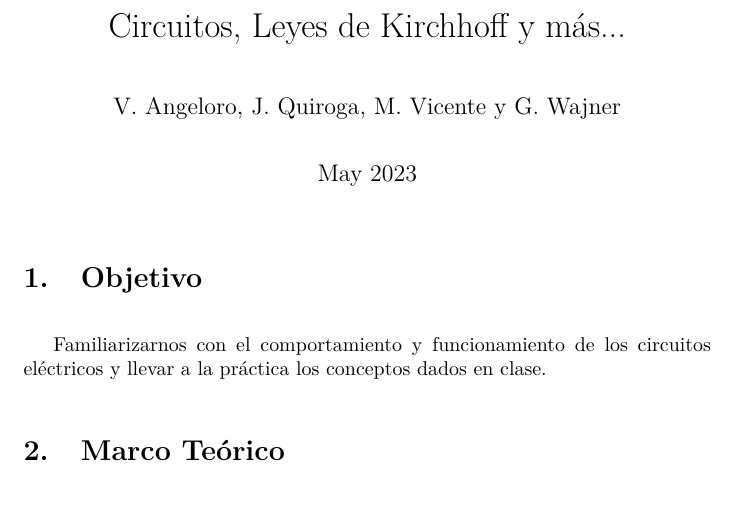
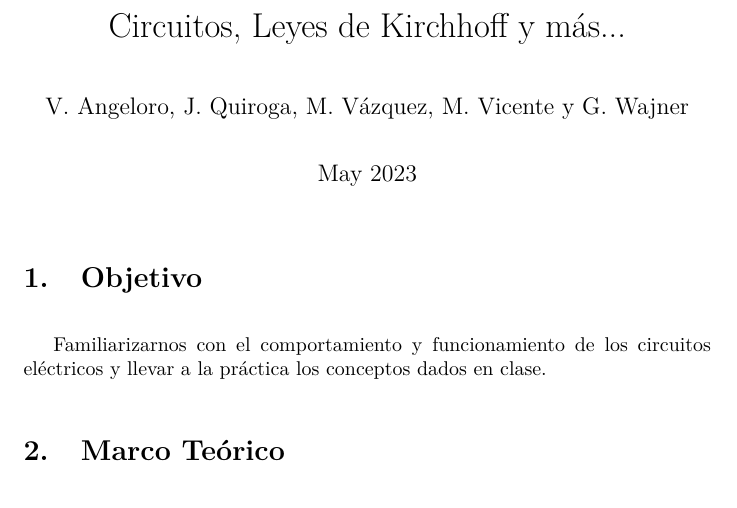
Before and after one commit to GWOZZ/Liceo, a LaTeX document (6to/Física/Prácticos/Circuitos 1/Circuitos1.tex): part of page 1 of 6, cut so that both start at the same text. Compiled offline with pdfLaTeX.

Commit message:
Update Circuitos1.tex
martin

```diff
--- a/6to/Física/Prácticos/Circuitos 1/Circuitos1.tex
+++ b/6to/Física/Prácticos/Circuitos 1/Circuitos1.tex
@@ -18,7 +18,7 @@
 \makeatother
 
 \title{Circuitos, Leyes de Kirchhoff y más...}
-\author{V. Angeloro, J. Quiroga, M. Vicente y G. Wajner}
+\author{V. Angeloro, J. Quiroga, M. Vázquez, M. Vicente y G. Wajner}
 \date{May 2023}
 \setlength{\parskip}{10pt}
 
```
